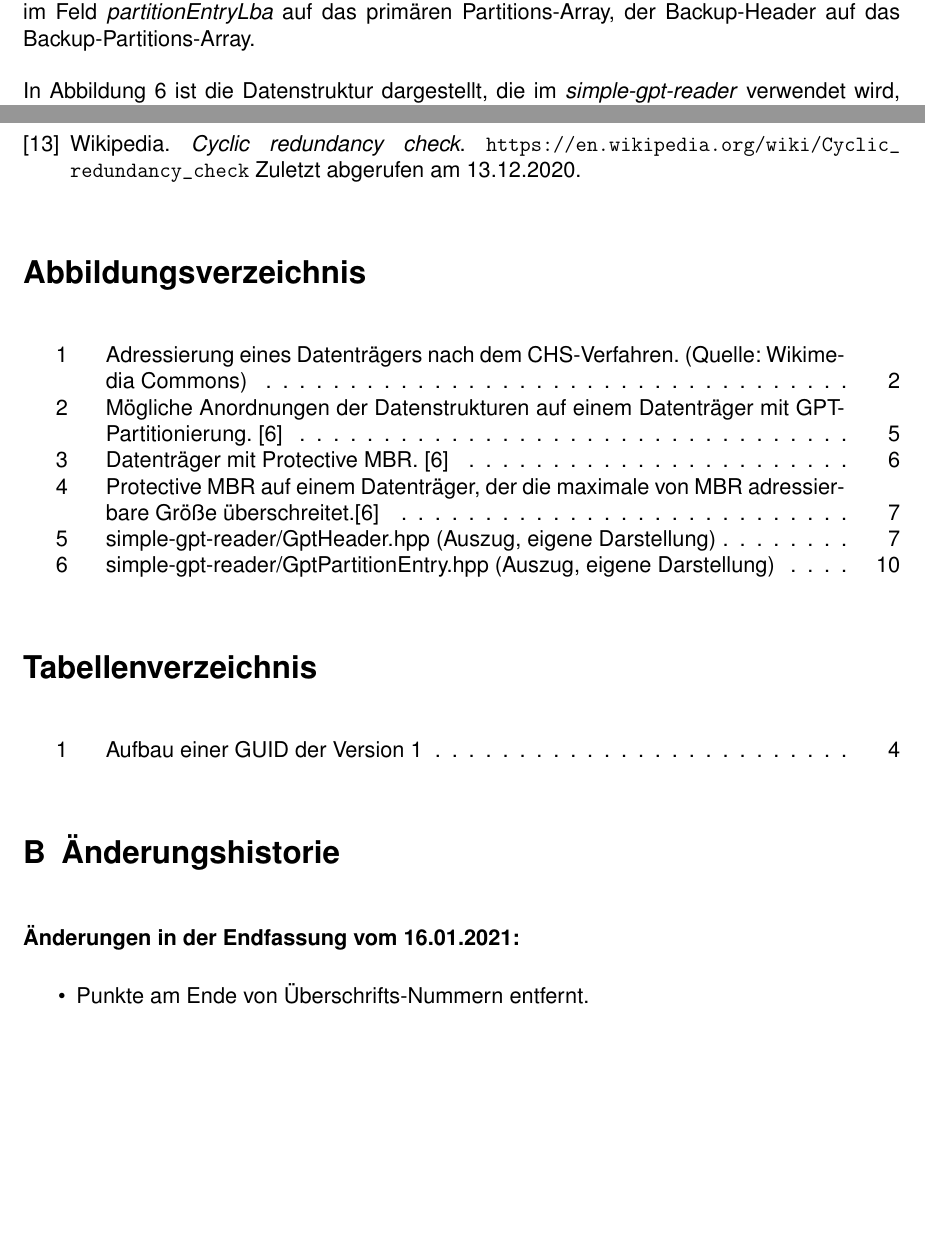
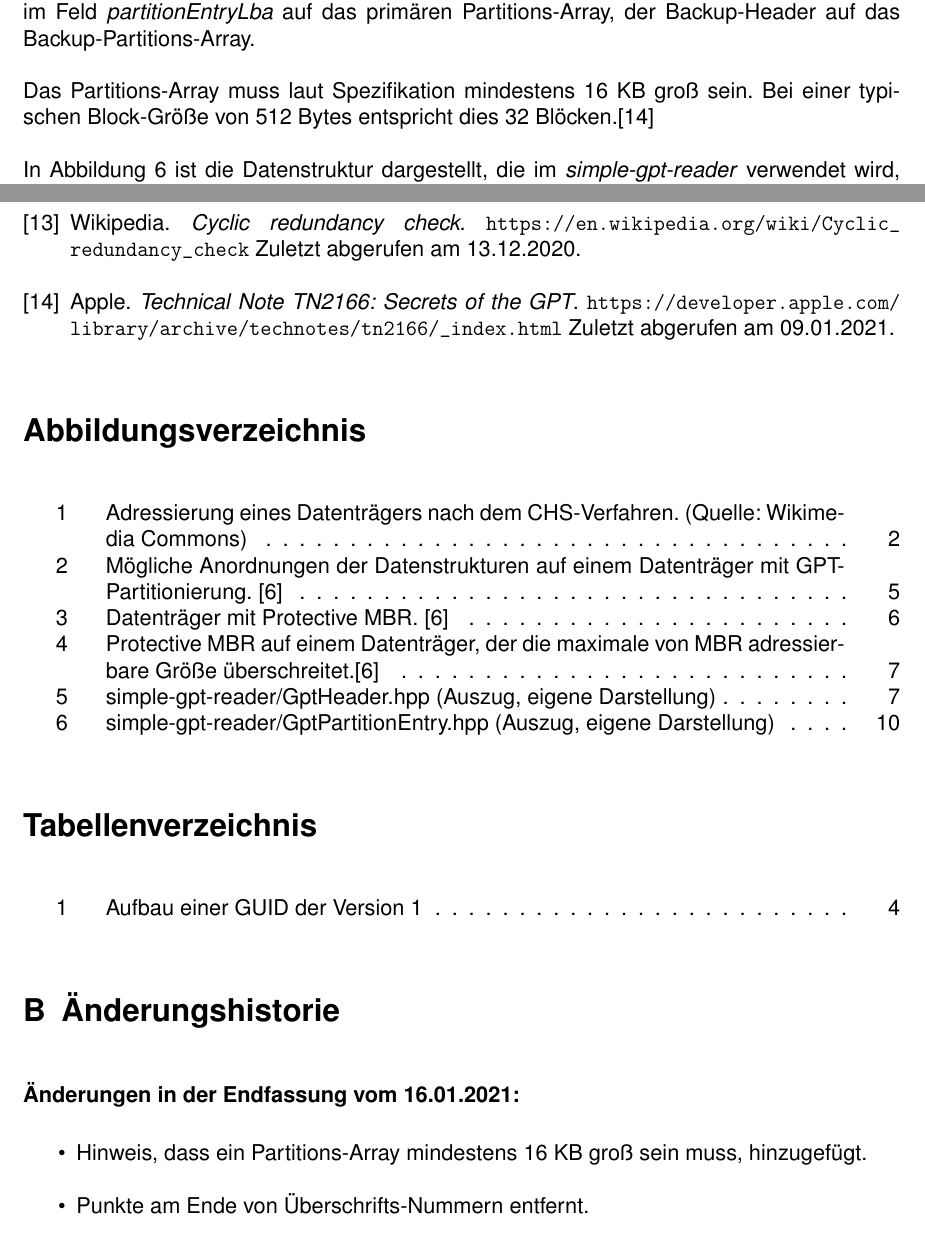
Before and after one commit to Nikos410/gpt-partition-tables, a LaTeX document (Ausarbeitung/gpt-partition-tables-nepping.tex, which reads Ausarbeitung/content/tex/bibliography.tex, Ausarbeitung/content/tex/changelog.tex, Ausarbeitung/content/tex/gpt.tex): two parts of pages 12 and 20 of 21, joined at a grey line, cut so that both start at the same text. Compiled offline with pdfLaTeX.

Commit message:
Add note about partition entry array minimum size

```diff
--- a/Ausarbeitung/content/tex/bibliography.tex
+++ b/Ausarbeitung/content/tex/bibliography.tex
@@ -78,4 +78,10 @@
         \textit{Cyclic redundancy check}.
         \url{https://en.wikipedia.org/wiki/Cyclic_redundancy_check}
         Zuletzt abgerufen am 13.12.2020.
+
+    \bibitem{apple-gpt}
+        Apple.
+        \textit{Technical Note TN2166: Secrets of the GPT}.
+        \url{https://developer.apple.com/library/archive/technotes/tn2166/_index.html}
+        Zuletzt abgerufen am 09.01.2021.
 \end{thebibliography}
--- a/Ausarbeitung/content/tex/changelog.tex
+++ b/Ausarbeitung/content/tex/changelog.tex
@@ -3,5 +3,6 @@
 \textbf{Änderungen in der Endfassung vom 16.01.2021:}
 
 \begin{itemize}
+    \item Hinweis, dass ein Partitions-Array mindestens 16 KB groß sein muss, hinzugefügt.
     \item Punkte am Ende von Überschrifts-Nummern entfernt.
 \end{itemize}
--- a/Ausarbeitung/content/tex/gpt.tex
+++ b/Ausarbeitung/content/tex/gpt.tex
@@ -160,6 +160,8 @@ Im Partitions-Array werden die Informationen zu den einzelnen Partitionen gespei
 Auch von dieser Datenstruktur gibt es eine primäre und ein Backup.
 Der primäre Header verweist im Feld \textit{partitionEntryLba} auf das primären Partitions-Array, der Backup-Header auf das Backup-Partitions-Array.
 
+Das Partitions-Array muss laut Spezifikation mindestens 16 KB groß sein. Bei einer typischen Block-Größe von 512 Bytes entspricht dies 32 Blöcken.\cite{apple-gpt}
+
 In Abbildung \ref{fig:GptPartitionEntry.hpp} ist die Datenstruktur dargestellt, die im \textit{simple-gpt-reader} verwendet wird, um ein Element im Partitions-Array abzubilden.
 Die Bedeutung und der Zweck der einzelnen Felder werden im Folgenden genauer erläutert.
 
```
